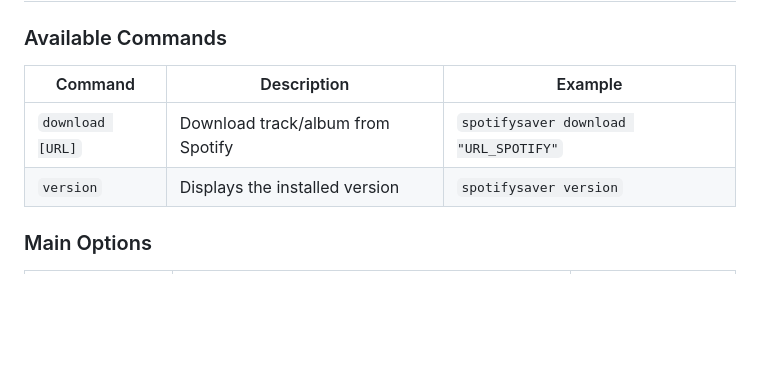
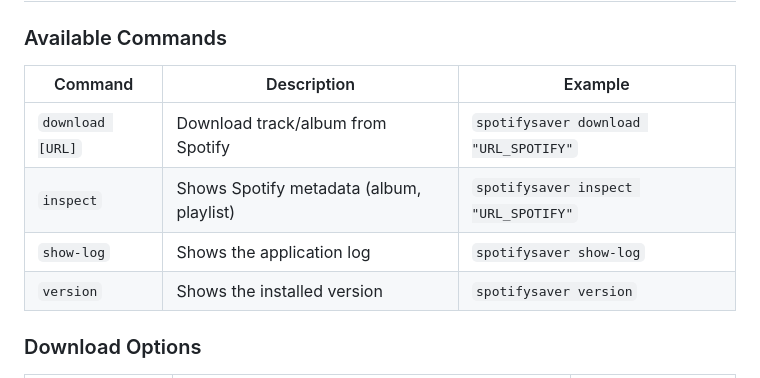
Before and after one commit to gabrielbaute/spotify-saver, a Markdown page: README.md, the part around one of its changes. GitHub-like rendering; blank space fills up the shorter version.

```diff
--- a/README.md
+++ b/README.md
@@ -60,10 +60,12 @@ You can also check the .example.env file
 
 ### Available Commands
 
-| Command | Description | Example |
-|------------------------|--------------------------------------------------|----------------------------------------------|
-| `download [URL]` | Download track/album from Spotify | `spotifysaver download "URL_SPOTIFY"` |
-| `version` | Displays the installed version | `spotifysaver version` |
+| Command              | Description                                | Example                                    |
+|----------------------|--------------------------------------------|--------------------------------------------|
+| `download [URL]`     | Download track/album from Spotify          | `spotifysaver download "URL_SPOTIFY"`      |
+| `inspect`            | Shows Spotify metadata (album, playlist)   | `spotifysaver inspect "URL_SPOTIFY"`       |
+| `show-log`           | Shows the application log                  | `spotifysaver show-log`                    |
+| `version`            | Shows the installed version                | `spotifysaver version`                     |
 
-### Main Options
+### Download Options
 
```
Also changed, not shown: other parts of README.md (+15 -7 lines), README_ES.md (+19 -9 lines).
